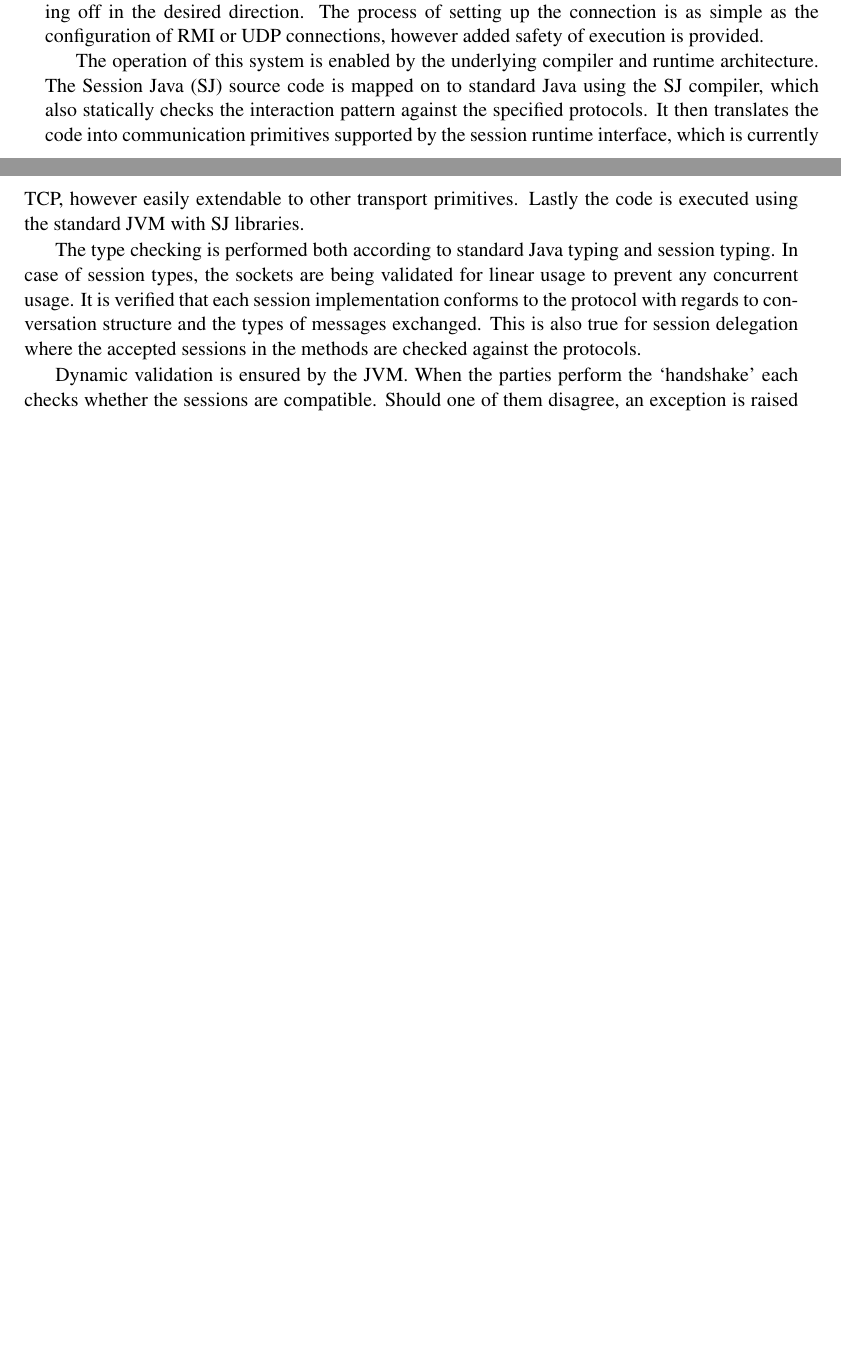
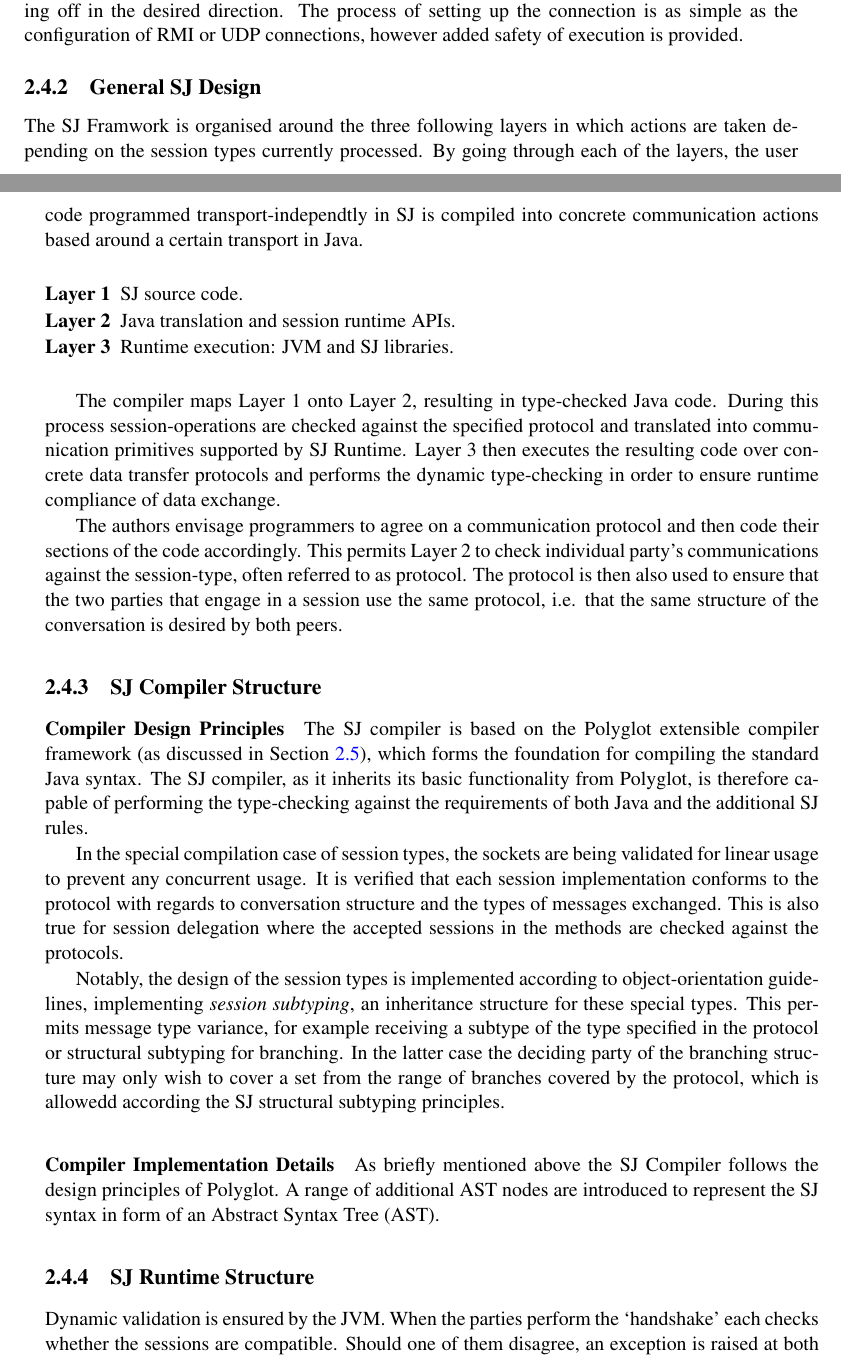
Before and after one commit to kd1009/MPSessionJava, a LaTeX thesis (report/main.tex, which reads report/background.tex): two parts of pages 15 and 16 of 24 before the commit and two parts of pages 16 and 17 of 25 after it, joined at a grey line, cut so that both start at the same text, the shorter picture padded with empty space. Compiled offline with pdfLaTeX.

Commit message:
Edited Introduction and Background sections of the report

```diff
--- a/report/background.tex
+++ b/report/background.tex
@@ -270,18 +271,42 @@ Method \LST{SJSocket.outwhile(/*condition*/)} can be called on the controlling s
 Finally \LST{SJSocket.outbranch(ACCEPT)} can be called to select the desired branch. On the receiving end
 \LST{SJSocket.inbranch()\{case: ACCEPT \{..\} case:REJECT\{..\}} is called for branching off in the desired direction. The process of setting up the connection is as simple as the configuration of RMI or UDP connections, however added safety of execution is provided.
 
-The operation of this system is enabled by the underlying compiler and runtime architecture. The Session Java (SJ) source code is mapped on to standard Java using the SJ compiler, which also statically checks the interaction pattern against the specified protocols. It then translates the code into communication primitives supported by the session runtime interface, which is currently TCP, however easily extendable to other transport primitives. Lastly the code is executed using the standard JVM with SJ libraries.
+\subsection{General SJ Design}
+\label{subsec:sjdesign}
 
-The type checking is performed both according to standard Java typing and session typing. In case of session types, the sockets are being validated for linear usage to prevent any concurrent usage. It is verified that each session implementation conforms to the protocol with regards to conversation structure and the types of messages exchanged. This is also true for session delegation where the accepted sessions in the methods are checked against the protocols.
+The SJ Framwork is organised around the three following layers in which actions are taken depending on the session types currently processed. By going through each of the layers, the user code programmed transport-independtly in SJ is compiled into concrete communication actions based around a certain transport in Java.
 
-Dynamic validation is ensured by the JVM. When the parties perform the `handshake' each checks whether the sessions are compatible. Should one of them disagree, an exception is raised at both ends and the session is aborted. The JVM also runs live monitors to check the messages sent and received against the specified types in the protocol. This prevents software from being validated correctly but suddenly adversely changing its behaviour.
+\begin{packed_description}
+\item[Layer 1] SJ source code.
+\item[Layer 2] Java translation and session runtime APIs.
+\item[Layer 3] Runtime execution: JVM and SJ libraries.
+\end{packed_description}
+
+The compiler maps Layer 1 onto Layer 2, resulting in type-checked Java code. During this process session-operations are checked against the specified protocol and translated into communication primitives supported by SJ Runtime. Layer 3 then executes the resulting code over concrete data transfer protocols and performs the dynamic type-checking in order to ensure runtime compliance of data exchange.
+
+The authors envisage programmers to agree on a communication protocol and then code their sections of the code accordingly. This permits Layer 2 to check individual party's communications against the session-type, often referred to as protocol. The protocol is then also used to ensure that the two parties that engage in a session use the same protocol, i.e. that the same structure of the conversation is desired by both peers.
+
 
 \subsection{SJ Compiler Structure}
 \label{subsec:sjcomp}
 
+\paragraph*{Compiler Design Principles}
+The SJ compiler is based on the Polyglot extensible compiler framework (as discussed in Section \ref{sec:polyglot}), which forms the foundation for compiling the standard Java syntax. The SJ compiler, as it inherits its basic functionality from Polyglot, is therefore capable of performing the type-checking against the requirements of both Java and the additional SJ rules.
+
+In the special compilation case of session types, the sockets are being validated for linear usage to prevent any concurrent usage. It is verified that each session implementation conforms to the protocol with regards to conversation structure and the types of messages exchanged. This is also true for session delegation where the accepted sessions in the methods are checked against the protocols.
+
+Notably, the design of the session types is implemented according to object-orientation guidelines, implementing \textit{session subtyping}, an inheritance structure for these special types. This permits message type variance, for example receiving a subtype of the type specified in the protocol or structural subtyping for branching. In the latter case the deciding party of the branching structure may only wish to cover a set from the range of branches covered by the protocol, which is allowedd according the SJ structural subtyping principles.
+
+\paragraph*{Compiler Implementation Details}
+As briefly mentioned above the SJ Compiler follows the design principles of Polyglot. A range of additional AST nodes are introduced to represent the SJ syntax in form of an Abstract Syntax Tree (AST).
+
+
+
 
 \subsection{SJ Runtime Structure}
 \label{subsec:sjrun}
+
+Dynamic validation is ensured by the JVM. When the parties perform the `handshake' each checks whether the sessions are compatible. Should one of them disagree, an exception is raised at both ends and the session is aborted. The JVM also runs live monitors to check the messages sent and received against the specified types in the protocol. This prevents software from being validated correctly but suddenly adversely changing its behaviour.
 
 
 %%%%%%%%%%%%%%%%%%%%%%%%%   	  POLYGLOT		      %%%%%%%%%%%%%%%%%%%%%%%%%%%%%%%%%
```
Also changed, not shown: report/introduction.tex (+5 -0 lines), report/macros.tex (+11 -0 lines), report/background.tex (7 more changed lines), 2 other files.
